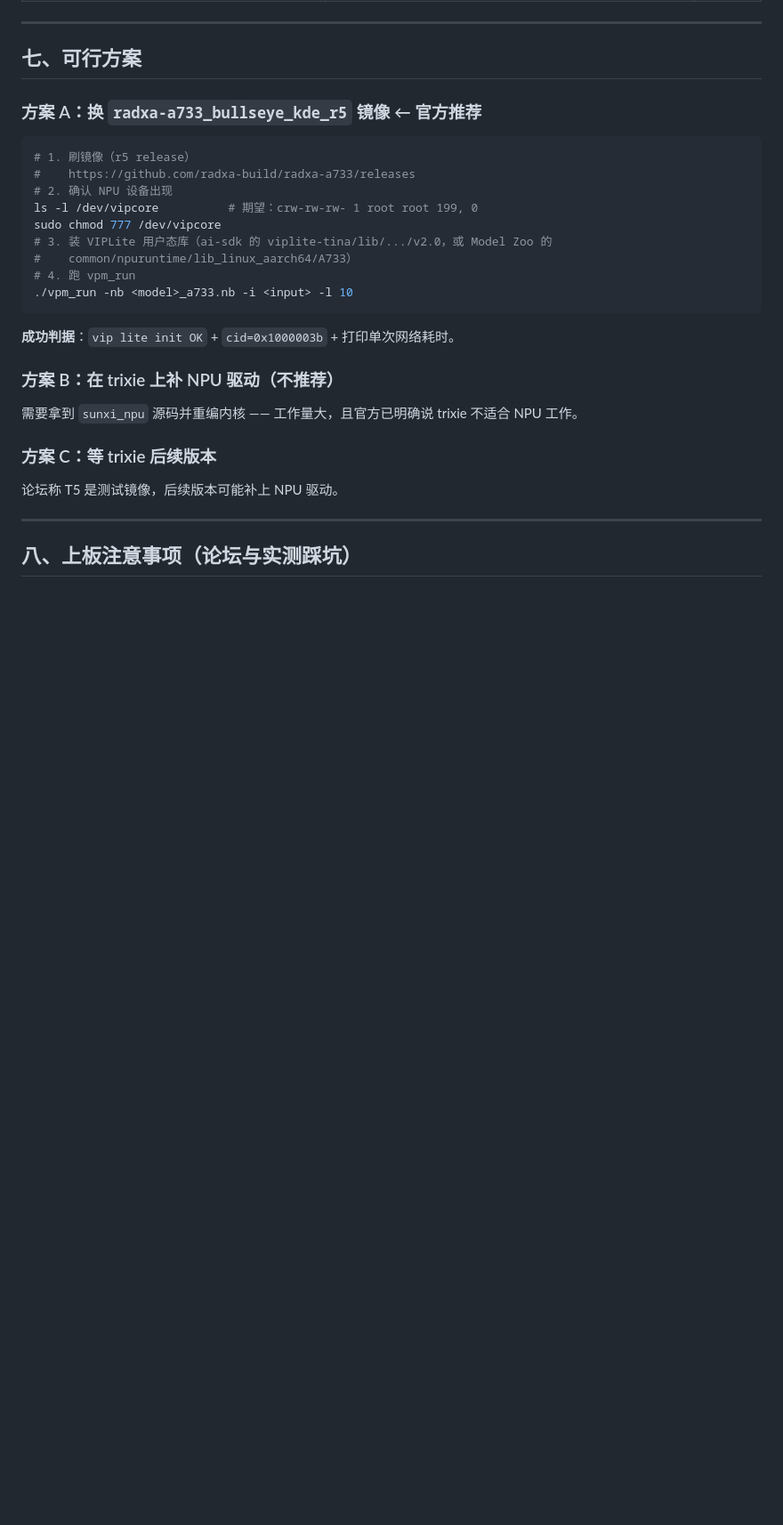
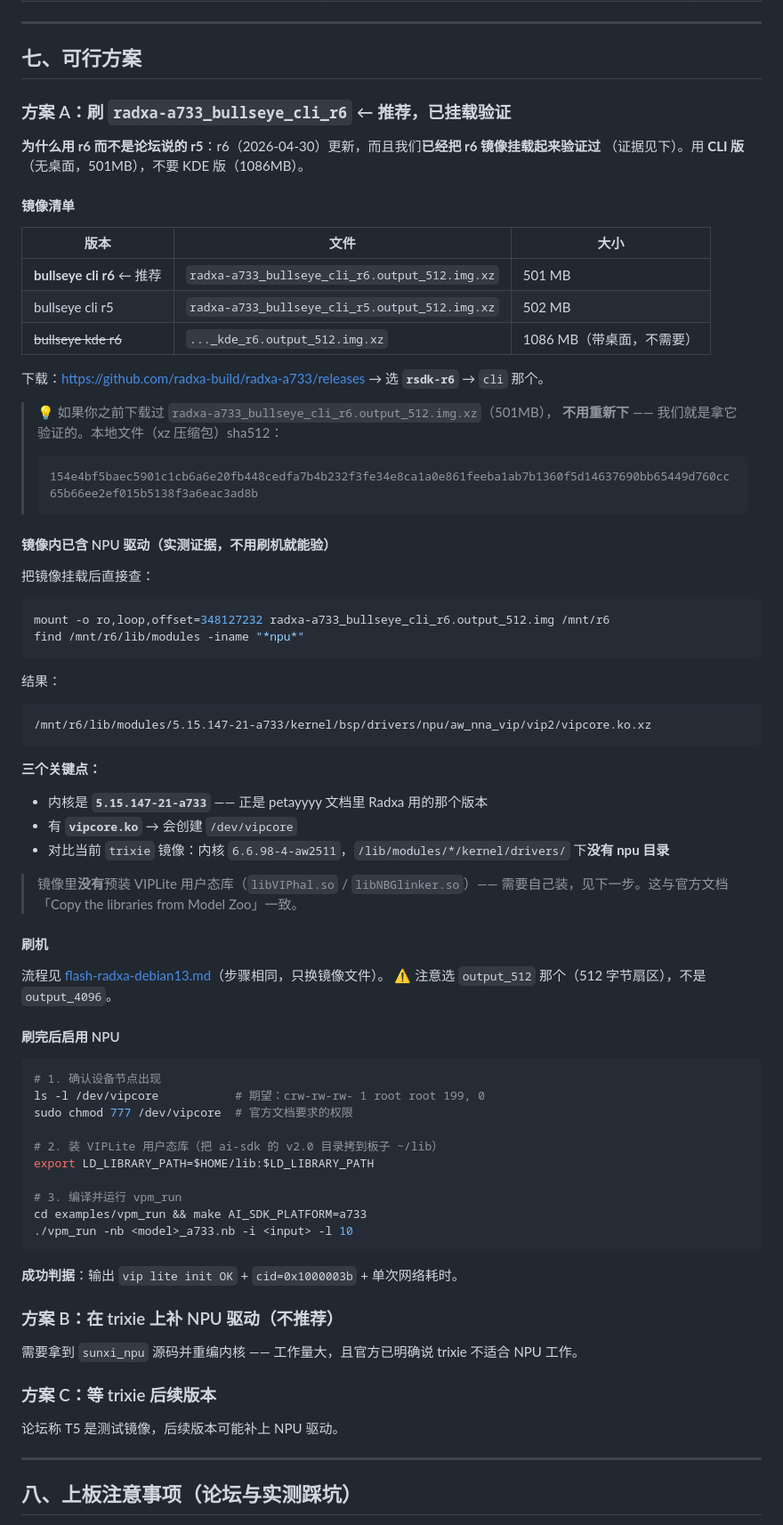
Before and after one commit to lilyco-42/radxa_utlra, a Markdown page: docs/a733-npu-usable-path.md, the part around one of its changes. Shown at 89% size. GitHub-like rendering; blank space fills up the shorter version.

````diff
--- a/docs/a733-npu-usable-path.md
+++ b/docs/a733-npu-usable-path.md
@@ -138,21 +197,73 @@ vpm run ret=0
 
 ## 七、可行方案
 
-### 方案 A：换 `radxa-a733_bullseye_kde_r5` 镜像 ← **官方推荐**
+### 方案 A：刷 `radxa-a733_bullseye_cli_r6` ← **推荐，已挂载验证**
+
+**为什么用 r6 而不是论坛说的 r5**：r6（2026-04-30）更新，而且我们**已经把 r6 镜像挂载起来验证过**
+（证据见下）。用 **CLI 版**（无桌面，501MB），不要 KDE 版（1086MB）。
+
+#### 镜像清单
+
+| 版本 | 文件 | 大小 |
+|---|---|---|
+| **bullseye cli r6** ← 推荐 | `radxa-a733_bullseye_cli_r6.output_512.img.xz` | 501 MB |
+| bullseye cli r5 | `radxa-a733_bullseye_cli_r5.output_512.img.xz` | 502 MB |
+| ~~bullseye kde r6~~ | `..._kde_r6.output_512.img.xz` | 1086 MB（带桌面，不需要） |
+
+下载：<https://github.com/radxa-build/radxa-a733/releases> → 选 **`rsdk-r6`** → `cli` 那个。
+
+> 💡 如果你之前下载过 `radxa-a733_bullseye_cli_r6.output_512.img.xz`（501MB），
+> **不用重新下** —— 我们就是拿它验证的。本地文件（xz 压缩包）sha512：
+>
+> ```
+> 154e4bf5baec5901c1cb6a6e20fb448cedfa7b4b232f3fe34e8ca1a0e861feeba1ab7b1360f5d14637690bb65449d760cc65b66ee2ef015b5138f3a6eac3ad8b
+> ```
+
+#### 镜像内已含 NPU 驱动（实测证据，不用刷机就能验）
+
+把镜像挂载后直接查：
 
 ```bash
-# 1. 刷镜像（r5 release）
-#    https://github.com/radxa-build/radxa-a733/releases
-# 2. 确认 NPU 设备出现
-ls -l /dev/vipcore          # 期望：crw-rw-rw- 1 root root 199, 0
-sudo chmod 777 /dev/vipcore
-# 3. 装 VIPLite 用户态库（ai-sdk 的 viplite-tina/lib/.../v2.0，或 Model Zoo 的
-#    common/npuruntime/lib_linux_aarch64/A733）
-# 4. 跑 vpm_run
+mount -o ro,loop,offset=348127232 radxa-a733_bullseye_cli_r6.output_512.img /mnt/r6
+find /mnt/r6/lib/modules -iname "*npu*"
+```
+
+结果：
+
+```
+/mnt/r6/lib/modules/5.15.147-21-a733/kernel/bsp/drivers/npu/aw_nna_vip/vip2/vipcore.ko.xz
+```
+
+**三个关键点：**
+
+- 内核是 **`5.15.147-21-a733`** —— 正是 petayyyy 文档里 Radxa 用的那个版本
+- 有 **`vipcore.ko`** → 会创建 `/dev/vipcore`
+- 对比当前 `trixie` 镜像：内核 `6.6.98-4-aw2511`，`/lib/modules/*/kernel/drivers/` 下**没有 npu 目录**
+
+> 镜像里**没有**预装 VIPLite 用户态库（`libVIPhal.so` / `libNBGlinker.so`）——
+> 需要自己装，见下一步。这与官方文档「Copy the libraries from Model Zoo」一致。
+
+#### 刷机
+
+流程见 [flash-radxa-debian13.md](flash-radxa-debian13.md)（步骤相同，只换镜像文件）。
+⚠️ 注意选 `output_512` 那个（512 字节扇区），不是 `output_4096`。
+
+#### 刷完后启用 NPU
+
+```bash
+# 1. 确认设备节点出现
+ls -l /dev/vipcore           # 期望：crw-rw-rw- 1 root root 199, 0
+sudo chmod 777 /dev/vipcore  # 官方文档要求的权限
+
+# 2. 装 VIPLite 用户态库（把 ai-sdk 的 v2.0 目录拷到板子 ~/lib）
+export LD_LIBRARY_PATH=$HOME/lib:$LD_LIBRARY_PATH
+
+# 3. 编译并运行 vpm_run
+cd examples/vpm_run && make AI_SDK_PLATFORM=a733
 ./vpm_run -nb <model>_a733.nb -i <input> -l 10
 ```
 
-**成功判据**：`vip lite init OK` + `cid=0x1000003b` + 打印单次网络耗时。
+**成功判据**：输出 `vip lite init OK` + `cid=0x1000003b` + 单次网络耗时。
 
 ### 方案 B：在 trixie 上补 NPU 驱动（不推荐）
 
````
Also changed, not shown: other parts of docs/a733-npu-usable-path.md (+59 -0 lines).
